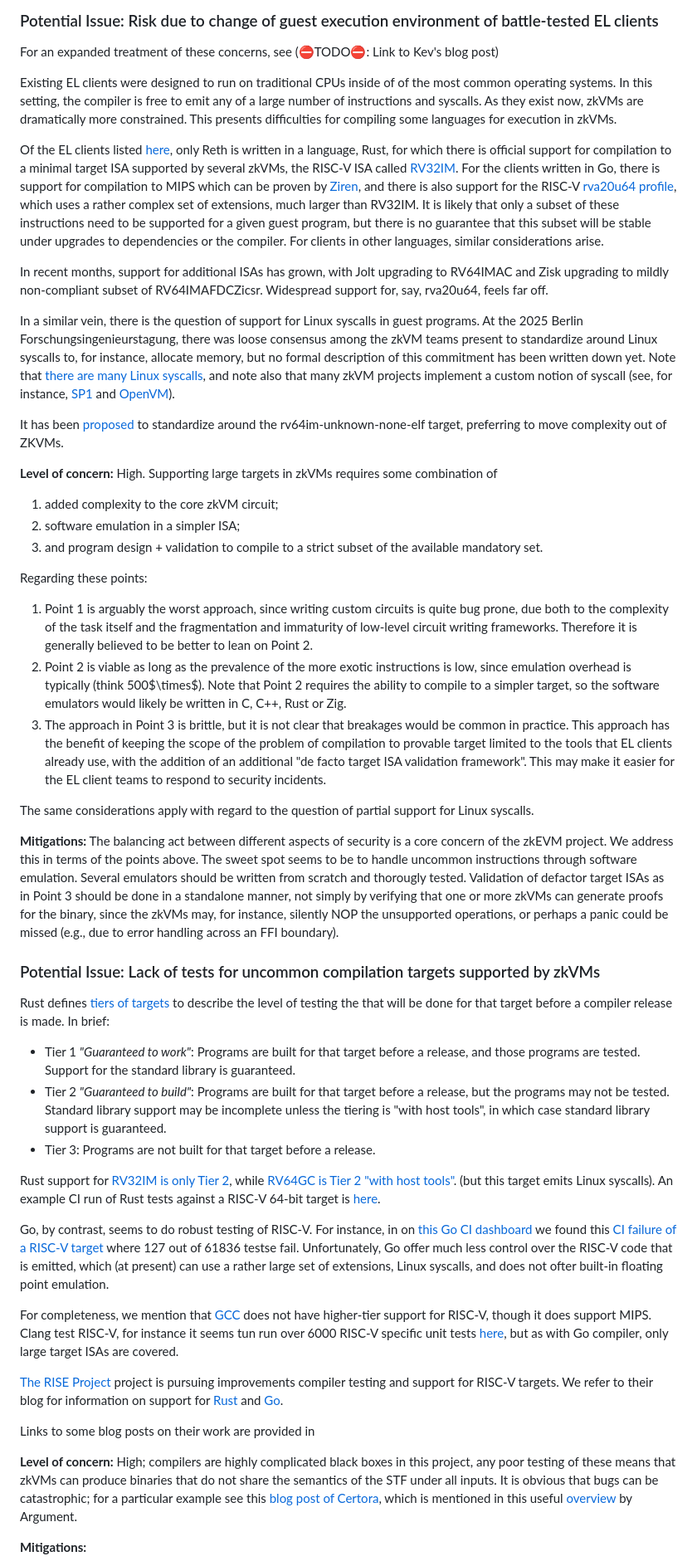
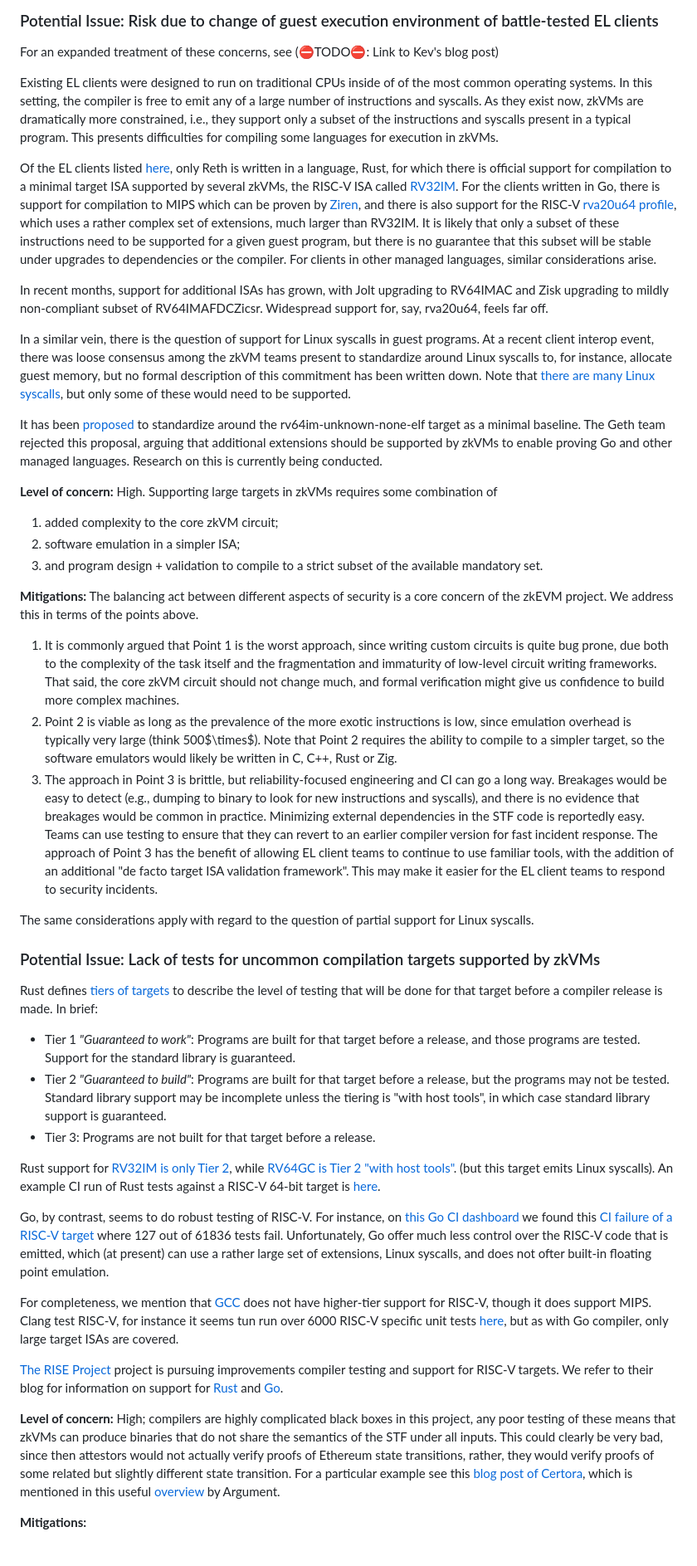
Before and after one commit to codygunton/talks-and-writing, a Markdown page: 2025-11-eth-act-security-post/post.md, the part around one of its changes. Shown at 83% size. Rendered like a GitHub page.

```diff
--- a/2025-11-eth-act-security-post/post.md
+++ b/2025-11-eth-act-security-post/post.md
@@ -79,47 +86,45 @@ EL clients have been running in production for years, successfully supporting bi
 ### Potential Issue: Risk due to change of guest execution environment of battle-tested EL clients
 For an expanded treatment of these concerns, see (⛔TODO⛔: Link to Kev's blog post)
 
-Existing EL clients were designed to run on traditional CPUs inside of of the most common operating systems. In this setting, the compiler is free to emit any of a large number of instructions and syscalls. As they exist now, zkVMs are dramatically more constrained. This presents difficulties for compiling some languages for execution in zkVMs.
+Existing EL clients were designed to run on traditional CPUs inside of of the most common operating systems. In this setting, the compiler is free to emit any of a large number of instructions and syscalls. As they exist now, zkVMs are dramatically more constrained, i.e., they support only a subset of the instructions and syscalls present in a typical program. This presents difficulties for compiling some languages for execution in zkVMs.
 
-Of the EL clients listed [here](https://ethereum.org/developers/docs/nodes-and-clients/), only Reth is written in a language, Rust, for which there is official support for compilation to a minimal target ISA supported by several zkVMs, the RISC-V ISA called [RV32IM](https://doc.rust-lang.org/rustc/platform-support/riscv32-unknown-none-elf.html). For the clients written in Go, there is support for compilation to MIPS which can be proven by [Ziren](https://github.com/ProjectZKM/Ziren), and there is also support for the RISC-V [rva20u64 profile](https://docs.riscv.org/reference/profiles/rva20-rvi20-rva22/_attachments/RISC-V_Profiles.pdf), which uses a rather complex set of extensions, much larger than RV32IM. It is likely that only a subset of these instructions need to be supported for a given guest program, but there is no guarantee that this subset will be stable under upgrades to dependencies or the compiler. For clients in other languages, similar considerations arise.
+Of the EL clients listed [here](https://ethereum.org/developers/docs/nodes-and-clients/), only Reth is written in a language, Rust, for which there is official support for compilation to a minimal target ISA supported by several zkVMs, the RISC-V ISA called [RV32IM](https://doc.rust-lang.org/rustc/platform-support/riscv32-unknown-none-elf.html). For the clients written in Go, there is support for compilation to MIPS which can be proven by [Ziren](https://github.com/ProjectZKM/Ziren), and there is also support for the RISC-V [rva20u64 profile](https://docs.riscv.org/reference/profiles/rva20-rvi20-rva22/_attachments/RISC-V_Profiles.pdf), which uses a rather complex set of extensions, much larger than RV32IM. It is likely that only a subset of these instructions need to be supported for a given guest program, but there is no guarantee that this subset will be stable under upgrades to dependencies or the compiler. For clients in other managed languages, similar considerations arise.
 
 In recent months, support for additional ISAs has grown, with Jolt upgrading to RV64IMAC and Zisk upgrading to mildly non-compliant subset of RV64IMAFDCZicsr. Widespread support for, say, rva20u64, feels far off.
 
-In a similar vein, there is the question of support for Linux syscalls in guest programs. At the 2025 Berlin Forschungsingenieurstagung, there was loose consensus among the zkVM teams present to standardize around Linux syscalls to, for instance, allocate memory, but no formal description of this commitment has been written down yet. Note that [there are many Linux syscalls](https://man7.org/linux/man-pages/man2/syscalls.2.html), and note also that many zkVM projects implement a custom notion of syscall (see, for instance, [SP1](https://github.com/succinctlabs/sp1/tree/dev/crates/zkvm/entrypoint/src/syscalls) and [OpenVM](https://github.com/openvm-org/openvm/blob/main/docs/vocs/docs/pages/specs/reference/riscv-custom-code.mdx)).
+In a similar vein, there is the question of support for Linux syscalls in guest programs. At a recent client interop event, there was loose consensus among the zkVM teams present to standardize around Linux syscalls to, for instance, allocate guest memory, but no formal description of this commitment has been written down. Note that [there are many Linux syscalls](https://man7.org/linux/man-pages/man2/syscalls.2.html), but only some of these would need to be supported.
 
-It has been [proposed](https://github.com/eth-act/zkvm-standards/pull/7) to standardize around the rv64im-unknown-none-elf target, preferring to move complexity out of ZKVMs.
+It has been [proposed](https://github.com/eth-act/zkvm-standards/pull/7) to standardize around the rv64im-unknown-none-elf target as a minimal baseline. The Geth team rejected this proposal, arguing that additional extensions should be supported by zkVMs to enable proving Go and other managed languages. Research on this is currently being conducted.
 
 **Level of concern:** High. Supporting large targets in zkVMs requires some combination of
 1) added complexity to the core zkVM circuit;
 2) software emulation in a simpler ISA;
 3) and program design + validation to compile to a strict subset of the available mandatory set.
 
-Regarding these points:
-1) Point 1 is arguably the worst approach, since writing custom circuits is quite bug prone, due both to the complexity of the task itself and the fragmentation and immaturity of low-level circuit writing frameworks. Therefore it is generally believed to be better to lean on Point 2.
-2) Point 2 is viable as long as the prevalence of the more exotic instructions is low, since emulation overhead is typically (think 500$\times$). Note that Point 2 requires the ability to compile to a simpler target, so the software emulators would likely be written in C, C++, Rust or Zig.
-3) The approach in Point 3 is brittle, but it is not clear that breakages would be common in practice. This approach has the benefit of keeping the scope of the problem of compilation to provable target limited to the tools that EL clients already use, with the addition of an additional "de facto target ISA validation framework". This may make it easier for the EL client teams to respond to security incidents.
+**Mitigations:** The balancing act between different aspects of security is a core concern of the zkEVM project. We address this in terms of the points above.
+
+1) It is commonly argued that Point 1 is the worst approach, since writing custom circuits is quite bug prone, due both to the complexity of the task itself and the fragmentation and immaturity of low-level circuit writing frameworks. That said, the core zkVM circuit should not change much, and formal verification might give us confidence to build more complex machines.
+2) Point 2 is viable as long as the prevalence of the more exotic instructions is low, since emulation overhead is typically very large (think 500$\times$). Note that Point 2 requires the ability to compile to a simpler target, so the software emulators would likely be written in C, C++, Rust or Zig.
+3) The approach in Point 3 is brittle, but reliability-focused engineering and CI can go a long way. Breakages would be easy to detect (e.g., dumping to binary to look for new instructions and syscalls), and there is no evidence that breakages would be common in practice. Minimizing external dependencies in the STF code is reportedly easy. Teams can use testing to ensure that they can revert to an earlier compiler version for fast incident response. The approach of Point 3 has the benefit of allowing EL client teams to continue to use familiar tools, with the addition of an additional "de facto target ISA validation framework". This may make it easier for the EL client teams to respond to security incidents.
 
 The same considerations apply with regard to the question of partial support for Linux syscalls.
 
-**Mitigations:** The balancing act between different aspects of security is a core concern of the zkEVM project. We address this in terms of the points above. The sweet spot seems to be to handle uncommon instructions through software emulation. Several emulators should be written from scratch and thorougly tested. Validation of defactor target ISAs as in Point 3 should be done in a standalone manner, not simply by verifying that one or more zkVMs can generate proofs for the binary, since the zkVMs may, for instance, silently NOP the unsupported operations, or perhaps a panic could be missed (e.g., due to error handling across an FFI boundary).
 
 ### Potential Issue: Lack of tests for uncommon compilation targets supported by zkVMs
-Rust defines [tiers of targets](https://doc.rust-lang.org/nightly/rustc/platform-support.html) to describe the level of testing the that will be done for that target before a compiler release is made. In brief:
+Rust defines [tiers of targets](https://doc.rust-lang.org/nightly/rustc/platform-support.html) to describe the level of testing that will be done for that target before a compiler release is made. In brief:
  - Tier 1 *"Guaranteed to work"*: Programs are built for that target before a release, and those programs are tested. Support for the standard library is guaranteed.
  - Tier 2 *"Guaranteed to build"*: Programs are built for that target before a release, but the programs may not be tested. Standard library support may be incomplete unless the tiering is "with host tools", in which case standard library support is guaranteed.
  - Tier 3: Programs are not built for that target before a release.
 
 Rust support for [RV32IM is only Tier 2](https://doc.rust-lang.org/rustc/platform-support/riscv32-unknown-none-elf.html), while [RV64GC is Tier 2 "with host tools"](https://doc.rust-lang.org/rustc/platform-support/riscv64gc-unknown-linux-gnu.html). (but this target emits Linux syscalls). An example CI run of Rust tests against a RISC-V 64-bit target is [here](https://github.com/rust-lang/rust/actions/runs/19116334329/job/54626328406).
 
-Go, by contrast, seems to do robust testing of RISC-V. For instance, in on [this Go CI dashboard]() we found this [CI failure of a RISC-V target](https://ci.chromium.org/ui/p/golang/builders/ci/gotip-linux-riscv64/b8699006944076070321/overview) where 127 out of 61836 testse fail. Unfortunately, Go offer much less control over the RISC-V code that is emitted, which (at present) can use a rather large set of extensions, Linux syscalls, and does not ofter built-in floating point emulation.
+Go, by contrast, seems to do robust testing of RISC-V. For instance, on [this Go CI dashboard](https://build.golang.org/) we found this [CI failure of a RISC-V target](https://ci.chromium.org/ui/p/golang/builders/ci/gotip-linux-riscv64/b8699006944076070321/overview) where 127 out of 61836 tests fail. Unfortunately, Go offer much less control over the RISC-V code that is emitted, which (at present) can use a rather large set of extensions, Linux syscalls, and does not ofter built-in floating point emulation.
 
 For completeness, we mention that [GCC](https://gcc.gnu.org/gcc-16/criteria.html) does not have higher-tier support for RISC-V, though it does support MIPS. Clang test RISC-V, for instance it seems tun run over 6000 RISC-V specific unit tests [here](https://lab.llvm.org/buildbot/#/builders/87/builds/4010/steps/11/logs/stdio), but as with Go compiler, only large target ISAs are covered.
 
 [The RISE Project](https://riseproject.dev/) project is pursuing improvements compiler testing and support for RISC-V targets. We refer to their blog for information on support for [Rust](https://riseproject.dev/2025/04/15/project-rp004-support-for-a-64-bit-risc-v-linux-port-of-rust-to-tier-1/) and [Go](https://riseproject.dev/2025/04/04/advancing-go-on-risc-v-progress-through-the-rise-project/).
 
-Links to some blog posts on their work are provided in
-
-**Level of concern:** High; compilers are highly complicated black boxes in this project, any poor testing of these means that zkVMs can produce binaries that do not share the semantics of the STF under all inputs. It is obvious that bugs can be catastrophic; for a particular example see this [blog post of Certora](https://www.certora.com/blog/llvm-bug), which is mentioned in this useful [overview](https://argument.xyz/blog/riscv-good-bad/) by Argument.
+**Level of concern:** High; compilers are highly complicated black boxes in this project, any poor testing of these means that zkVMs can produce binaries that do not share the semantics of the STF under all inputs. This could clearly be very bad, since then attestors would not actually verify proofs of Ethereum state transitions, rather, they would verify proofs of some related but slightly different state transition. For a particular example see this [blog post of Certora](https://www.certora.com/blog/llvm-bug), which is mentioned in this useful [overview](https://argument.xyz/blog/riscv-good-bad/) by Argument.
 
 **Mitigations:**
  - CL clients should impose diversity of guest program compilers in their multiproof settings.
```
Also changed, not shown: other parts of 2025-11-eth-act-security-post/post.md (+24 -16 lines).
